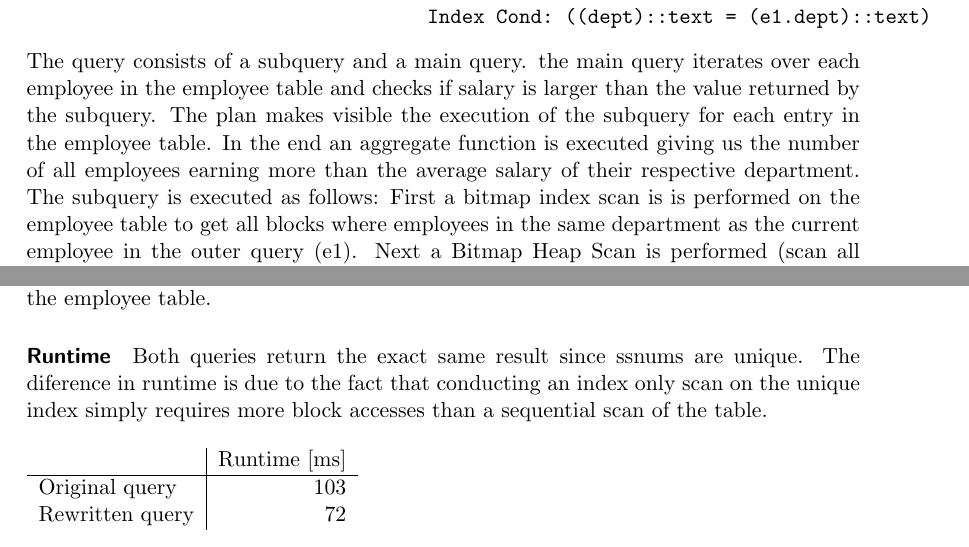
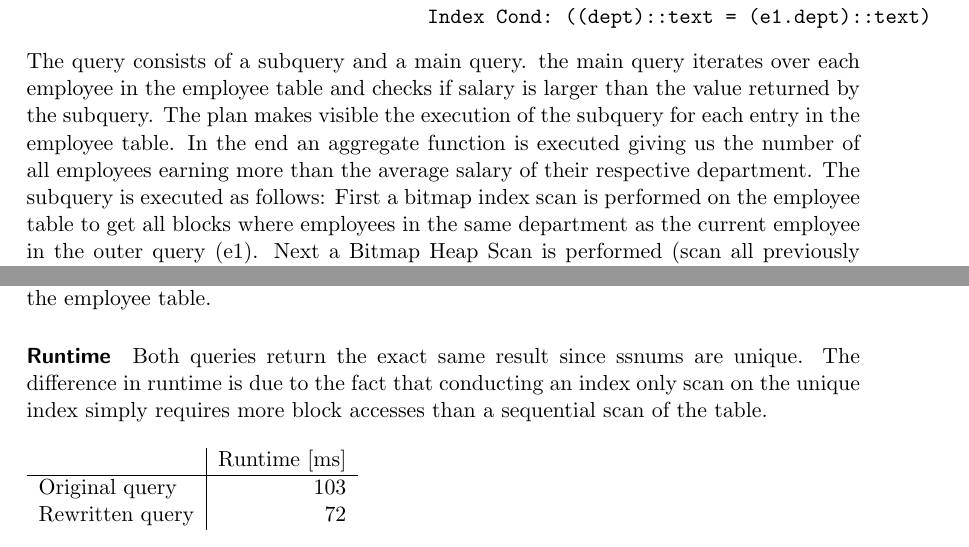
Before and after one commit to samydafir/DBTuning, a LaTeX document (blatt02/A2_2.tex): two parts of pages 3 and 6 of 6, joined at a grey line, cut so that both start at the same text. Compiled offline with pdfLaTeX.

Commit message:
mini changes

```diff
--- a/blatt02/A2_2.tex
+++ b/blatt02/A2_2.tex
@@ -126,7 +126,7 @@ Aggregate  (cost=117285824.33..117285824.34 rows=1 width=4)
 \end{noindent}
 The query consists of a subquery and a main query. the main query iterates over each employee in the employee table and checks if salary is larger than the value returned by the subquery. The plan makes visible the execution of the subquery for each entry in the employee table. In the end an aggregate function is executed giving us the number of all employees earning more than the average salary of their respective department.
 The subquery is executed as follows:
-First a bitmap index scan is is performed on the employee table to get all blocks where employees in the same department as the current employee in the outer query (e1). Next a Bitmap Heap Scan is performed (scan all previously marked blocks) and the selection condition is rechecked on the fly. In the next step an index nested loop join is performed where the index on Techdept.dept is scanned for the every employee in the result of the former step. Finally the average salary of all remaining employees which are all in the same department as e1 is computed. This value is then used for the comparison in the outer query.
+First a bitmap index scan is performed on the employee table to get all blocks where employees in the same department as the current employee in the outer query (e1). Next a Bitmap Heap Scan is performed (scan all previously marked blocks) and the selection condition is rechecked on the fly. In the next step an index nested loop join is performed where the index on Techdept.dept is scanned for the every employee in the result of the former step. Finally the average salary of all remaining employees which are all in the same department as e1 is computed. This value is then used for the comparison in the outer query.
 \newpage
 \ \\
 Execution plan rewritten query:
@@ -210,7 +210,7 @@ Seq Scan on employee  (cost=0.00..1934.83 rows=100983 width=4)
 There is not much to optimize in this query. A simple sequential scan is conducted on the employee table.
 
 \paragraph{Runtime}
-Both queries return the exact same result since ssnums are unique. The diference in runtime is due to the fact that conducting an index only scan on the unique index simply requires more block accesses than a sequential scan of the table.
+Both queries return the exact same result since ssnums are unique. The difference in runtime is due to the fact that conducting an index only scan on the unique index simply requires more block accesses than a sequential scan of the table.
 
 \begin{table}[H]
   \begin{tabular}{l|r}
```
Also changed, not shown: blatt02/A2_2.tex (2 more changed lines).
